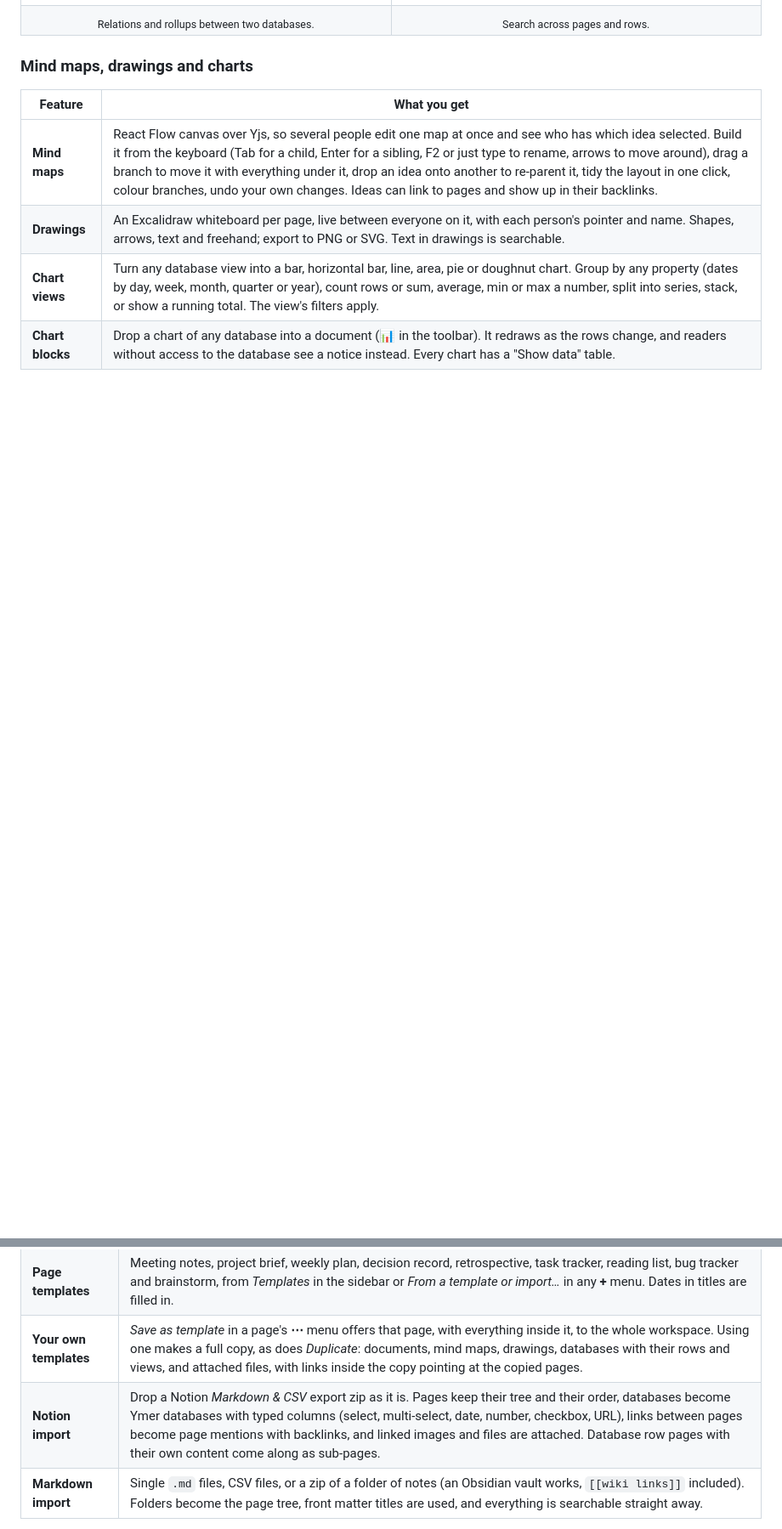
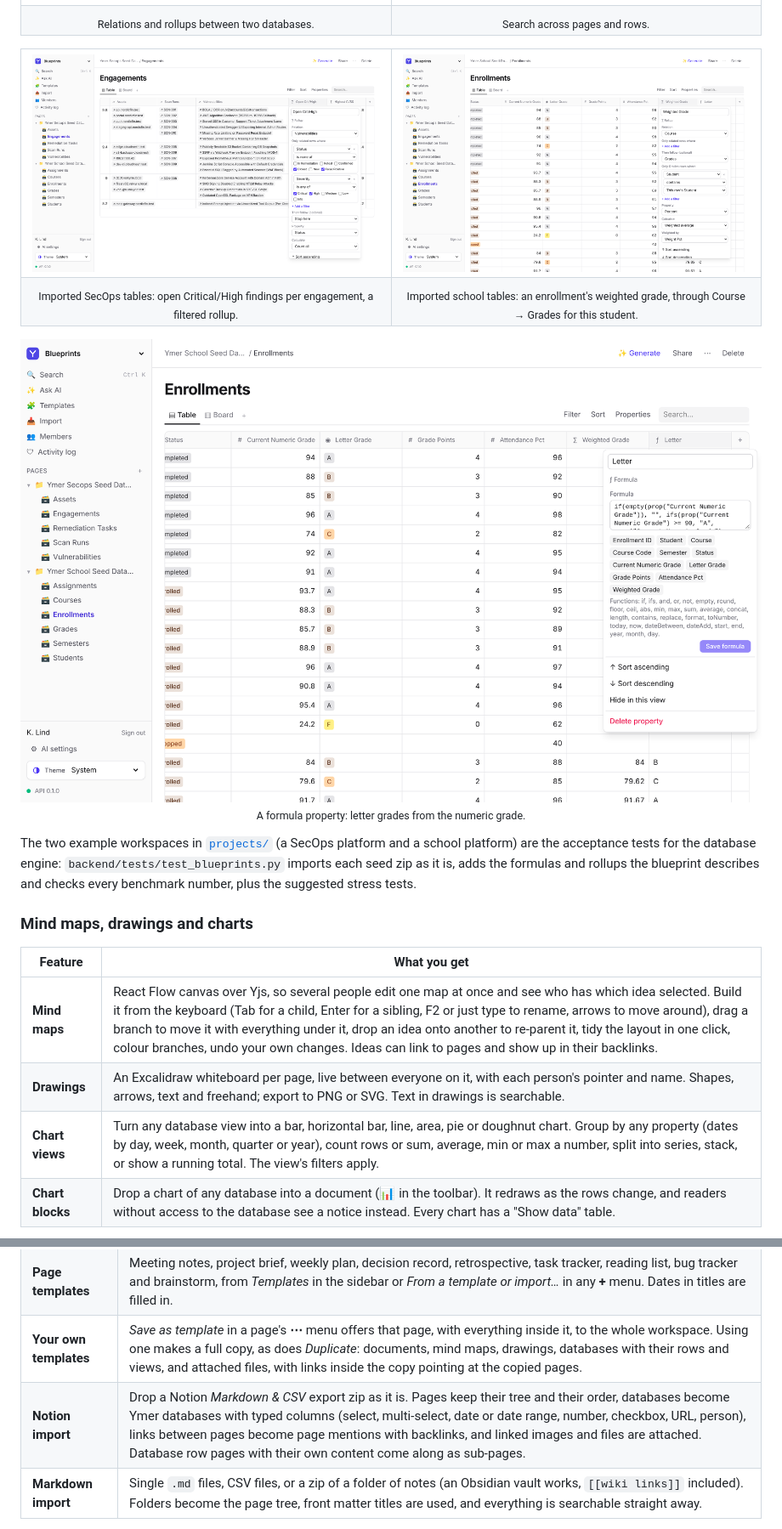
Before and after one commit to MKlolbullen/Ymer, a Markdown page: README.md, 2 parts joined by grey strips. Shown at 85% size. GitHub-like rendering; pictures changed too: docs/assets/screenshots/filtered-rollup.png (added), docs/assets/screenshots/formula.png (added), docs/assets/screenshots/two-step-rollup.png (added); blank space fills up the shorter version.

```diff
--- a/README.md
+++ b/README.md
@@ -75,6 +77,26 @@ what is planned.
     <td align="center"><sub>Search across pages and rows.</sub></td>
   </tr>
 </table>
+
+<table>
+  <tr>
+    <td width="50%"><img src="docs/assets/screenshots/filtered-rollup.png" alt="Rollup settings counting open critical and high findings per engagement"></td>
+    <td width="50%"><img src="docs/assets/screenshots/two-step-rollup.png" alt="A rollup through two relations with a weighted average of grades"></td>
+  </tr>
+  <tr>
+    <td align="center"><sub>Imported SecOps tables: open Critical/High findings per engagement, a filtered rollup.</sub></td>
+    <td align="center"><sub>Imported school tables: an enrollment's weighted grade, through Course → Grades for this student.</sub></td>
+  </tr>
+</table>
+
+<p align="center">
+  <img src="docs/assets/screenshots/formula.png" alt="Editing a formula that turns a numeric grade into a letter" width="900">
+  <br><sub>A formula property: letter grades from the numeric grade.</sub>
+</p>
+
+The two example workspaces in [`projects/`](projects) (a SecOps platform and a school platform) are the acceptance
+tests for the database engine: `backend/tests/test_blueprints.py` imports each seed zip as it is, adds the formulas
+and rollups the blueprint describes and checks every benchmark number, plus the suggested stress tests.
 
 ### Mind maps, drawings and charts
 
@@ -115,7 +137,7 @@ New workspaces do not have to start empty, and neither do new pages.
 | **Starter sets** | Creating a workspace offers *Getting started* (a short tour, a task list and a mind map), *Team wiki*, *Personal notes*, *Product team*, or blank. They can also be added to an existing workspace later. |
 | **Page templates** | Meeting notes, project brief, weekly plan, decision record, retrospective, task tracker, reading list, bug tracker and brainstorm, from *Templates* in the sidebar or *From a template or import…* in any **+** menu. Dates in titles are filled in. |
 | **Your own templates** | *Save as template* in a page's **⋯** menu offers that page, with everything inside it, to the whole workspace. Using one makes a full copy, as does *Duplicate*: documents, mind maps, drawings, databases with their rows and views, and attached files, with links inside the copy pointing at the copied pages. |
-| **Notion import** | Drop a Notion *Markdown & CSV* export zip as it is. Pages keep their tree and their order, databases become Ymer databases with typed columns (select, multi-select, date, number, checkbox, URL), links between pages become page mentions with backlinks, and linked images and files are attached. Database row pages with their own content come along as sub-pages. |
+| **Notion import** | Drop a Notion *Markdown & CSV* export zip as it is. Pages keep their tree and their order, databases become Ymer databases with typed columns (select, multi-select, date or date range, number, checkbox, URL, person), links between pages become page mentions with backlinks, and linked images and files are attached. Database row pages with their own content come along as sub-pages. |
 | **Markdown import** | Single `.md` files, CSV files, or a zip of a folder of notes (an Obsidian vault works, `[[wiki links]]` included). Folders become the page tree, front matter titles are used, and everything is searchable straight away. |
 
 Imports map onto what Ymer documents can hold: tables become text blocks for now, and anything that could not be
```
Also changed, not shown: other parts of README.md (+5 -2 lines), 11 other files.
